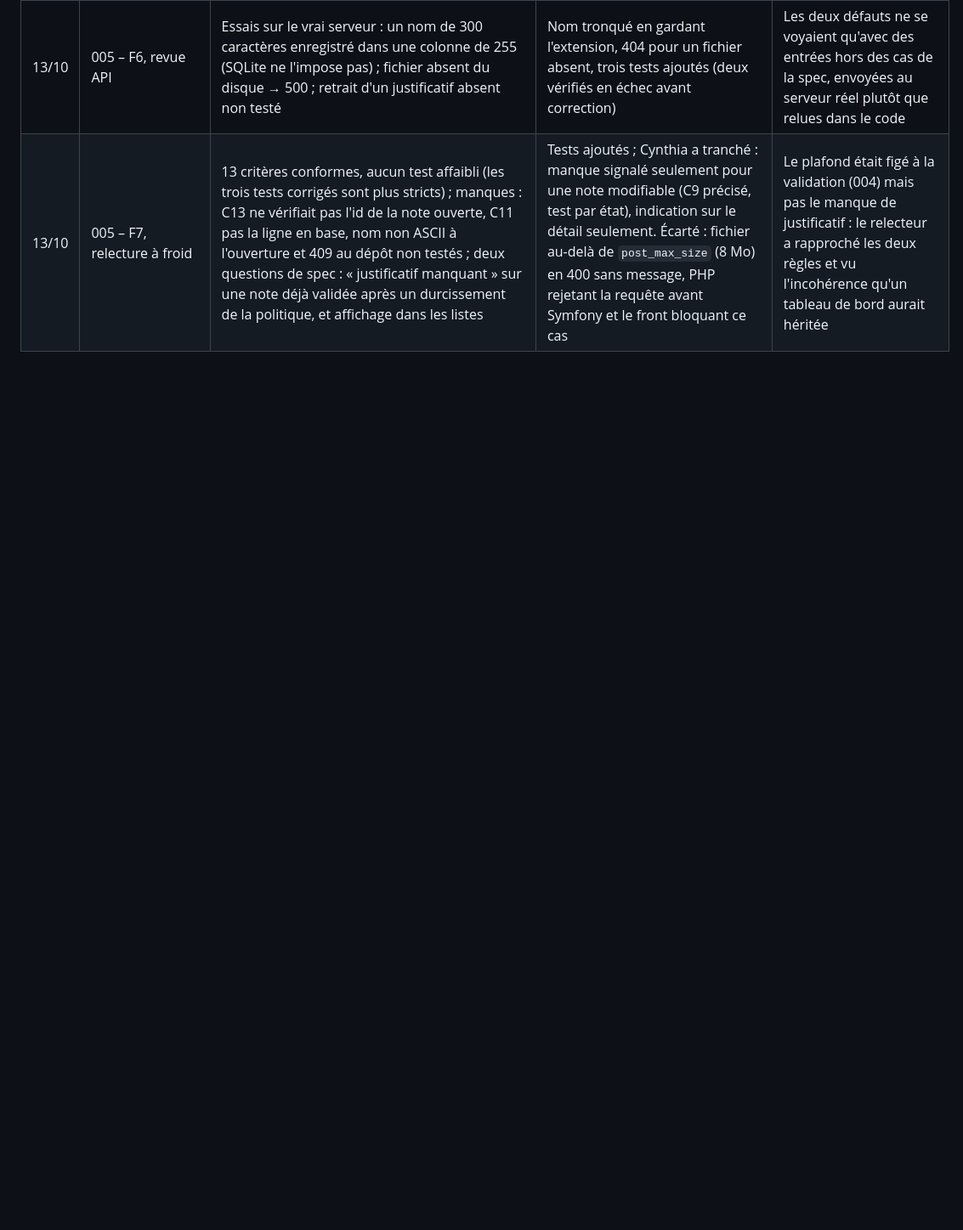
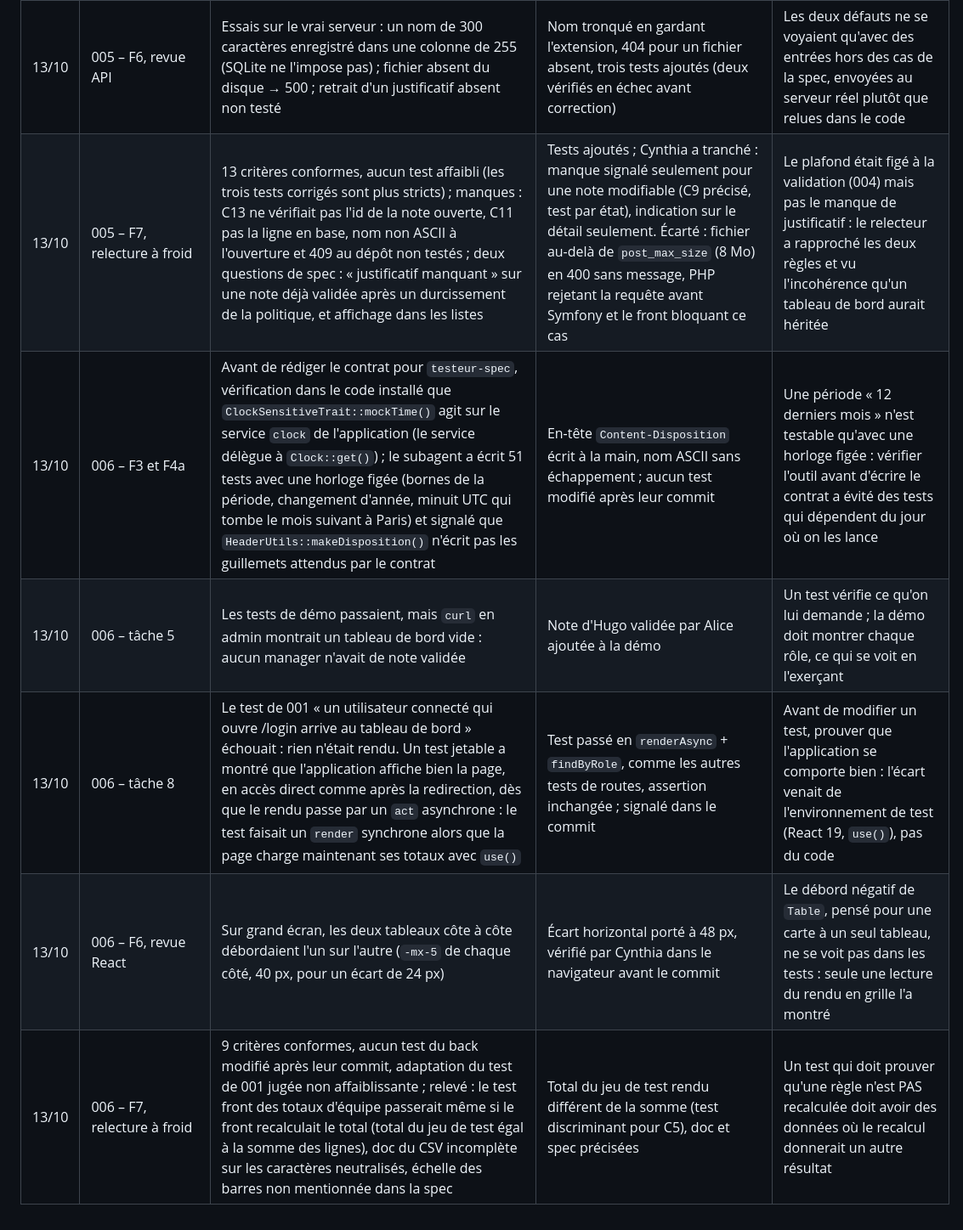
Before and after one commit to cynthialouis/notesdefrais, a Markdown page: JOURNAL-IA.md, the part around the change. Shown at 85% size. GitHub-like rendering; blank space fills up the shorter version.

Commit message:
docs(journal): entrées de la feature 006
Co-Authored-By: Claude Opus 5.5 <noreply@anthropic.com>

```diff
--- a/JOURNAL-IA.md
+++ b/JOURNAL-IA.md
@@ -40,3 +40,8 @@ Une ligne par écart détecté : test du harness, remarque de revue retenue ou
 | 13/10 | 005 – tâche 8 | Les tests du dépôt échouaient avec « Choisissez un fichier. » : `userEvent.upload` remplace la propriété `files` du champ, mais le `FormData` de jsdom lit l'état interne du champ, resté vide | Fichier lu sur le champ par une `ref` (même valeur dans un navigateur), avec un commentaire qui dit pourquoi ; `Input` typé avec `ComponentProps<'input'>` pour accepter `ref` (React 19) ; le test navigateur de Cynthia (F5) a confirmé le dépôt réel | Un écart entre l'environnement de test et le navigateur ne se corrige pas en affaiblissant le test : on choisit une lecture qui donne la même valeur dans les deux, et on la vérifie à la main |
 | 13/10 | 005 – F6, revue API | Essais sur le vrai serveur : un nom de 300 caractères enregistré dans une colonne de 255 (SQLite ne l'impose pas) ; fichier absent du disque → 500 ; retrait d'un justificatif absent non testé | Nom tronqué en gardant l'extension, 404 pour un fichier absent, trois tests ajoutés (deux vérifiés en échec avant correction) | Les deux défauts ne se voyaient qu'avec des entrées hors des cas de la spec, envoyées au serveur réel plutôt que relues dans le code |
 | 13/10 | 005 – F7, relecture à froid | 13 critères conformes, aucun test affaibli (les trois tests corrigés sont plus stricts) ; manques : C13 ne vérifiait pas l'id de la note ouverte, C11 pas la ligne en base, nom non ASCII à l'ouverture et 409 au dépôt non testés ; deux questions de spec : « justificatif manquant » sur une note déjà validée après un durcissement de la politique, et affichage dans les listes | Tests ajoutés ; Cynthia a tranché : manque signalé seulement pour une note modifiable (C9 précisé, test par état), indication sur le détail seulement. Écarté : fichier au-delà de `post_max_size` (8 Mo) en 400 sans message, PHP rejetant la requête avant Symfony et le front bloquant ce cas | Le plafond était figé à la validation (004) mais pas le manque de justificatif : le relecteur a rapproché les deux règles et vu l'incohérence qu'un tableau de bord aurait héritée |
+| 13/10 | 006 – F3 et F4a | Avant de rédiger le contrat pour `testeur-spec`, vérification dans le code installé que `ClockSensitiveTrait::mockTime()` agit sur le service `clock` de l'application (le service délègue à `Clock::get()`) ; le subagent a écrit 51 tests avec une horloge figée (bornes de la période, changement d'année, minuit UTC qui tombe le mois suivant à Paris) et signalé que `HeaderUtils::makeDisposition()` n'écrit pas les guillemets attendus par le contrat | En-tête `Content-Disposition` écrit à la main, nom ASCII sans échappement ; aucun test modifié après leur commit | Une période « 12 derniers mois » n'est testable qu'avec une horloge figée : vérifier l'outil avant d'écrire le contrat a évité des tests qui dépendent du jour où on les lance |
+| 13/10 | 006 – tâche 5 | Les tests de démo passaient, mais `curl` en admin montrait un tableau de bord vide : aucun manager n'avait de note validée | Note d'Hugo validée par Alice ajoutée à la démo | Un test vérifie ce qu'on lui demande ; la démo doit montrer chaque rôle, ce qui se voit en l'exerçant |
+| 13/10 | 006 – tâche 8 | Le test de 001 « un utilisateur connecté qui ouvre /login arrive au tableau de bord » échouait : rien n'était rendu. Un test jetable a montré que l'application affiche bien la page, en accès direct comme après la redirection, dès que le rendu passe par un `act` asynchrone : le test faisait un `render` synchrone alors que la page charge maintenant ses totaux avec `use()` | Test passé en `renderAsync` + `findByRole`, comme les autres tests de routes, assertion inchangée ; signalé dans le commit | Avant de modifier un test, prouver que l'application se comporte bien : l'écart venait de l'environnement de test (React 19, `use()`), pas du code |
+| 13/10 | 006 – F6, revue React | Sur grand écran, les deux tableaux côte à côte débordaient l'un sur l'autre (`-mx-5` de chaque côté, 40 px, pour un écart de 24 px) | Écart horizontal porté à 48 px, vérifié par Cynthia dans le navigateur avant le commit | Le débord négatif de `Table`, pensé pour une carte à un seul tableau, ne se voit pas dans les tests : seule une lecture du rendu en grille l'a montré |
+| 13/10 | 006 – F7, relecture à froid | 9 critères conformes, aucun test du back modifié après leur commit, adaptation du test de 001 jugée non affaiblissante ; relevé : le test front des totaux d'équipe passerait même si le front recalculait le total (total du jeu de test égal à la somme des lignes), doc du CSV incomplète sur les caractères neutralisés, échelle des barres non mentionnée dans la spec | Total du jeu de test rendu différent de la somme (test discriminant pour C5), doc et spec précisées | Un test qui doit prouver qu'une règle n'est PAS recalculée doit avoir des données où le recalcul donnerait un autre résultat |
```
